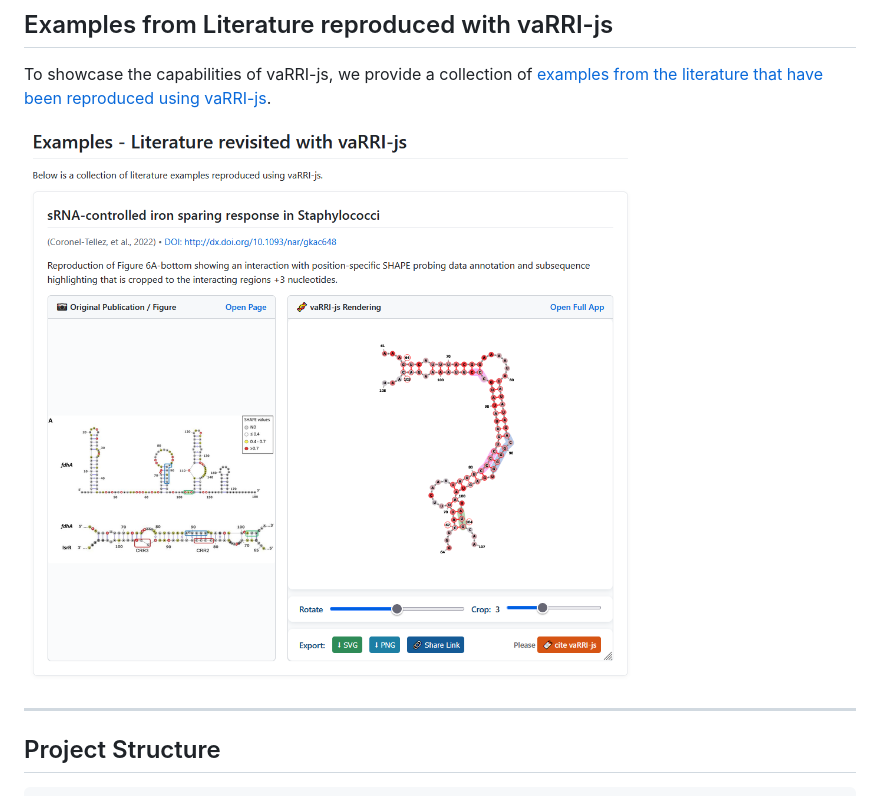
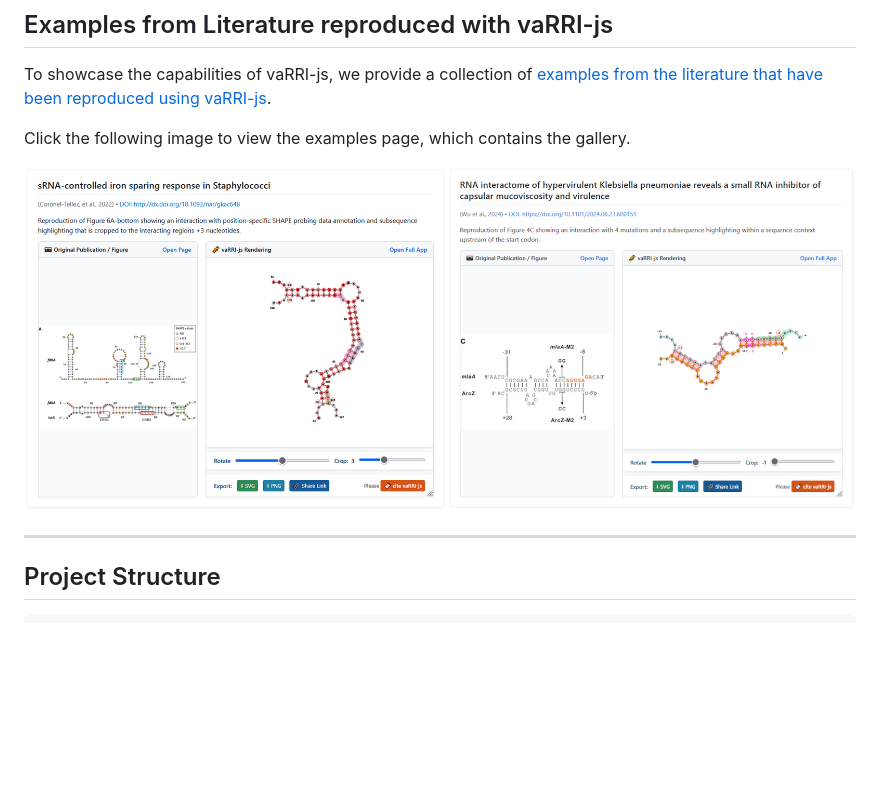
Before and after one commit to BackofenLab/vaRRI-js, a Markdown page: README.md, the part around the change. GitHub-like rendering; pictures changed too: doc/example-page-screenshot.png; blank space fills up the shorter version.

Commit message:
double-screenshot of examples

```diff
--- a/README.md
+++ b/README.md
@@ -71,6 +71,8 @@ applies all of vaRRI's annotations and tweaks.
 ## Examples from Literature reproduced with vaRRI-js
 
 To showcase the capabilities of vaRRI-js, we provide a collection of [examples from the literature that have been reproduced using vaRRI-js](examples.html).
+
+Click the following image to view the examples page, which contains the gallery.
 
 [![vaRRI-js example visualization](doc/example-page-screenshot.png)](examples.html)
 
```
